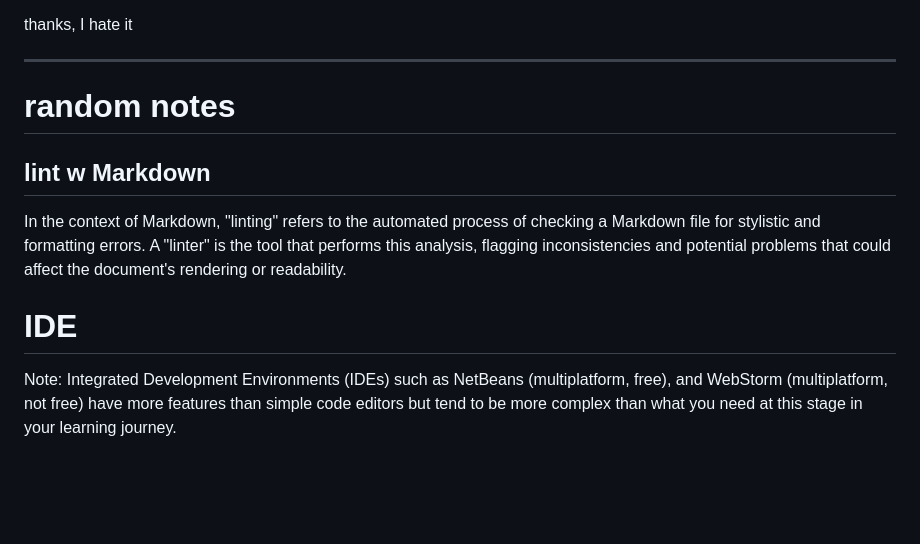
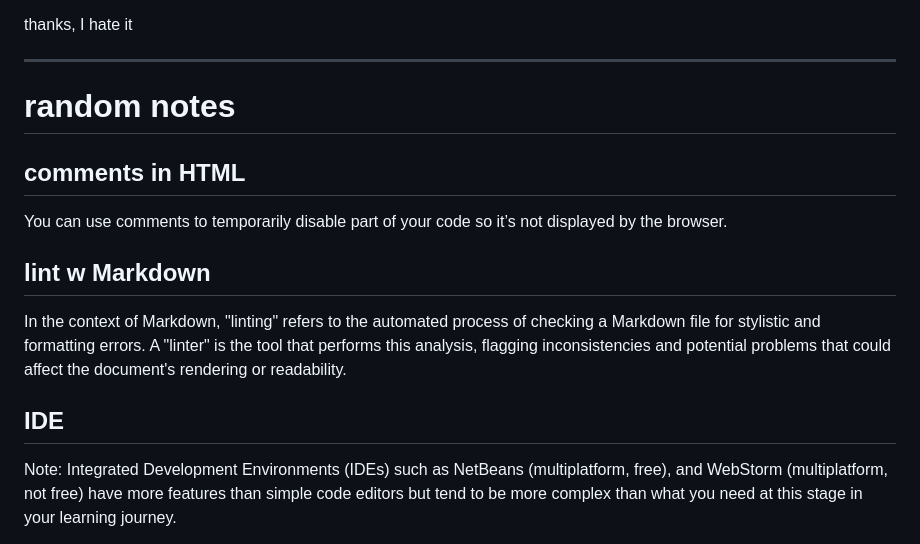
Before and after one commit to annopodobna/self-dev-project, a Markdown page: notes.md, the part around the change. Rendered like a GitHub page; blank space fills up the shorter version.

Commit message:
Update notes.md
Comments in HTML - note

```diff
--- a/notes.md
+++ b/notes.md
@@ -72,11 +72,17 @@ thanks, I hate it
 
 # random notes
 
+## comments in HTML
+<!-- code you want to disable -->
+
+You can use comments to temporarily disable part of your code so it’s not displayed by the browser.
+
+
 ## lint w Markdown
 
 In the context of Markdown, "linting" refers to the automated process of checking a Markdown file for stylistic and formatting errors. A "linter" is the tool that performs this analysis, flagging inconsistencies and potential problems that could affect the document's rendering or readability.
 
-# IDE
+## IDE
 
 Note: Integrated Development Environments (IDEs) such as NetBeans (multiplatform, free), and WebStorm (multiplatform, not free) have more features than simple code editors but tend to be more complex than what you need at this stage in your learning journey.
 
```
